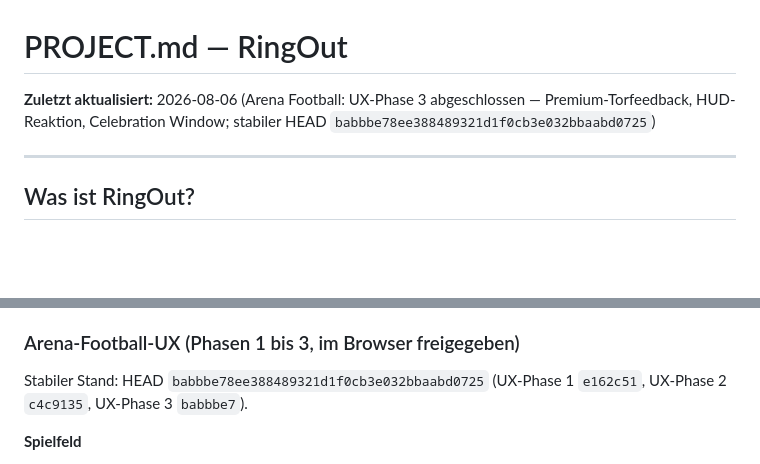
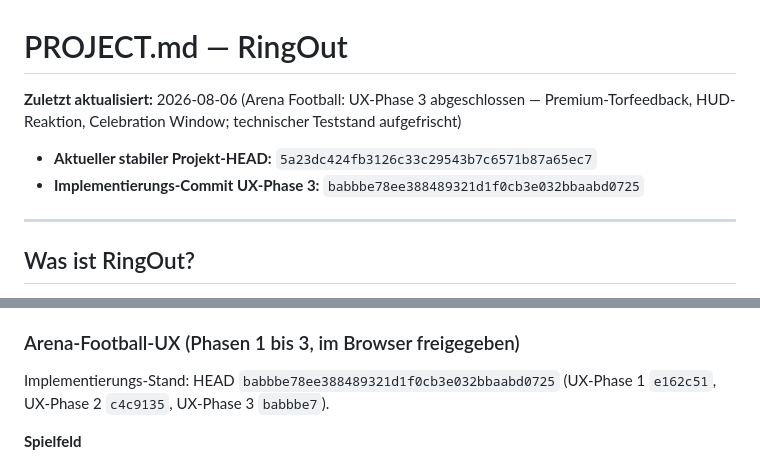
Before and after one commit to Ringoutgame/ringout, a Markdown page: PROJECT.md, 2 parts joined by grey strips. Drawn GitHub-style; blank space fills up the shorter version.

```diff
--- a/PROJECT.md
+++ b/PROJECT.md
@@ -1,6 +1,9 @@
 # PROJECT.md — RingOut
 
-**Zuletzt aktualisiert:** 2026-08-06 (Arena Football: UX-Phase 3 abgeschlossen — Premium-Torfeedback, HUD-Reaktion, Celebration Window; stabiler HEAD `babbbe78ee388489321d1f0cb3e032bbaabd0725`)
+**Zuletzt aktualisiert:** 2026-08-06 (Arena Football: UX-Phase 3 abgeschlossen — Premium-Torfeedback, HUD-Reaktion, Celebration Window; technischer Teststand aufgefrischt)
+
+- **Aktueller stabiler Projekt-HEAD:** `5a23dc424fb3126c33c29543b7c6571b87a65ec7`
+- **Implementierungs-Commit UX-Phase 3:** `babbbe78ee388489321d1f0cb3e032bbaabd0725`
 
 ---
 
@@ -95,7 +141,7 @@ keinen URL-Parameter** — Produktionsphysik hängt nicht von der Adresszeile ab
   Vergleichsmodelle CURRENT und ICE, die **nicht produktiv** sind).
 
 ### Arena-Football-UX (Phasen 1 bis 3, im Browser freigegeben)
-Stabiler Stand: HEAD `babbbe78ee388489321d1f0cb3e032bbaabd0725`
+Implementierungs-Stand: HEAD `babbbe78ee388489321d1f0cb3e032bbaabd0725`
 (UX-Phase 1 `e162c51`, UX-Phase 2 `c4c9135`, UX-Phase 3 `babbbe7`).
 
 **Spielfeld**
```
Also changed, not shown: other parts of PROJECT.md (+44 -1 lines).
